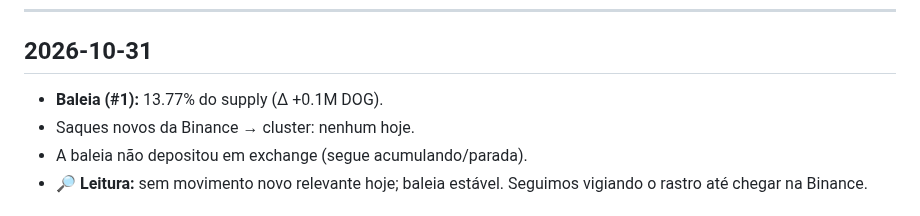
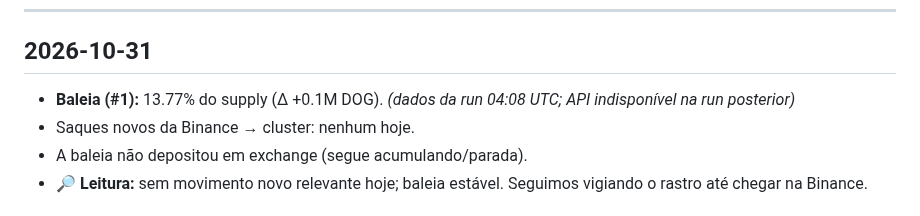
Before and after one commit to dogdamassa/dog-thesis, a Markdown page: monitor-dog.md, the part around the change. Rendered like a GitHub page.

Commit message:
monitor: 2026-10-31
- Baleia #1: 13.77% do supply (+0.1M DOG vs ontem)
- Sem saques novos da Binance pro cluster (72h)
- Sem depósitos da baleia em exchange
- API indisponível na run secundária; dados restaurados da run das 04:08 UTC

Co-Authored-By: Claude Sonnet 4.6 <noreply@anthropic.com>
Claude-Session: https://claude.ai/code/session_01SZSAmmgtoJa2PbJm36goUq

```diff
--- a/monitor-dog.md
+++ b/monitor-dog.md
@@ -6,7 +6,7 @@ Atualizado automaticamente. Padrões suspeitos documentados; sem acusação de c
 
 ## 2026-10-31
 
-- **Baleia (#1):** 13.77% do supply (Δ +0.1M DOG).
+- **Baleia (#1):** 13.77% do supply (Δ +0.1M DOG). *(dados da run 04:08 UTC; API indisponível na run posterior)*
 - Saques novos da Binance → cluster: nenhum hoje.
 - A baleia não depositou em exchange (segue acumulando/parada).
 - 🔎 **Leitura:** sem movimento novo relevante hoje; baleia estável. Seguimos vigiando o rastro até chegar na Binance.
```
